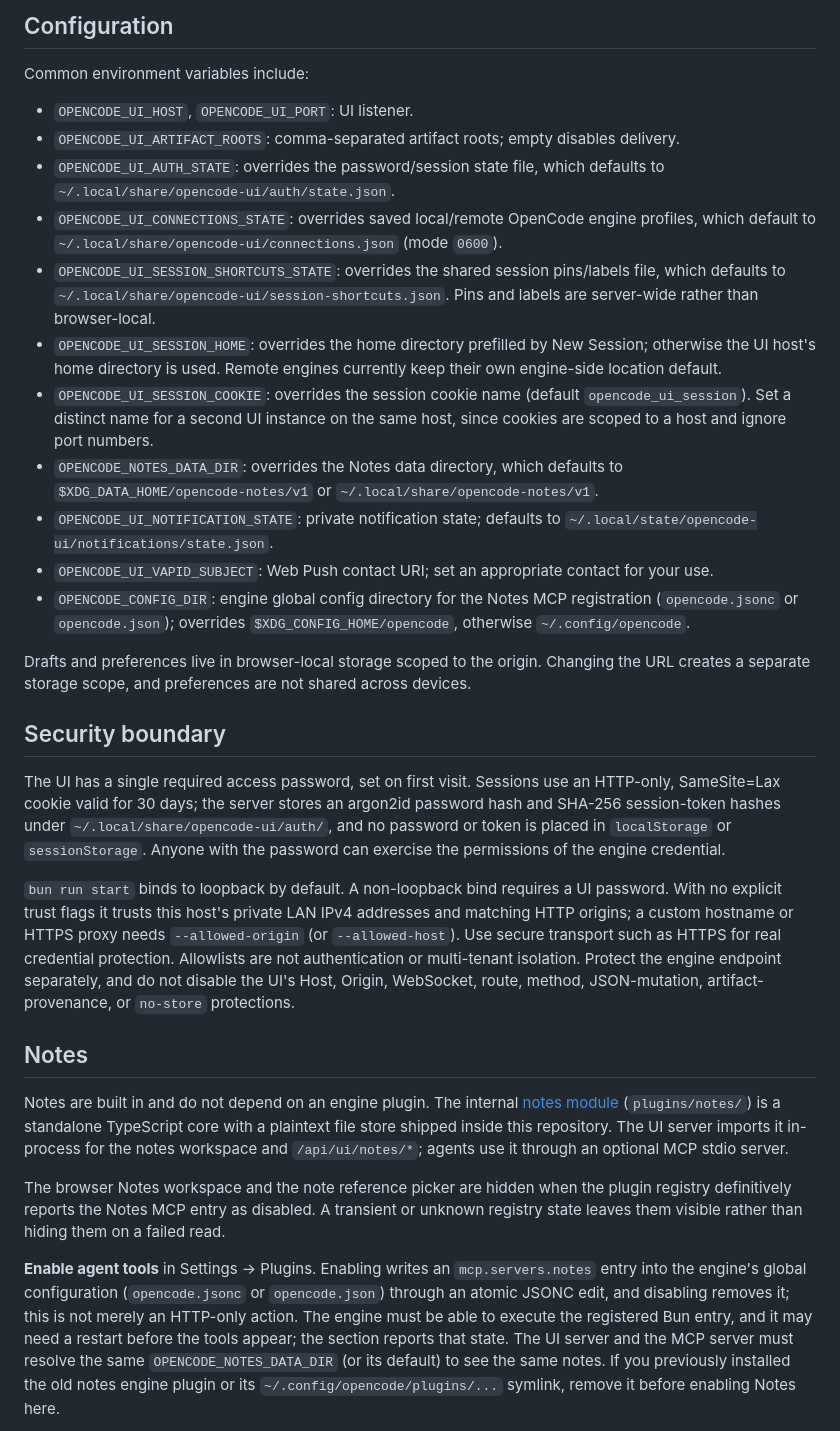
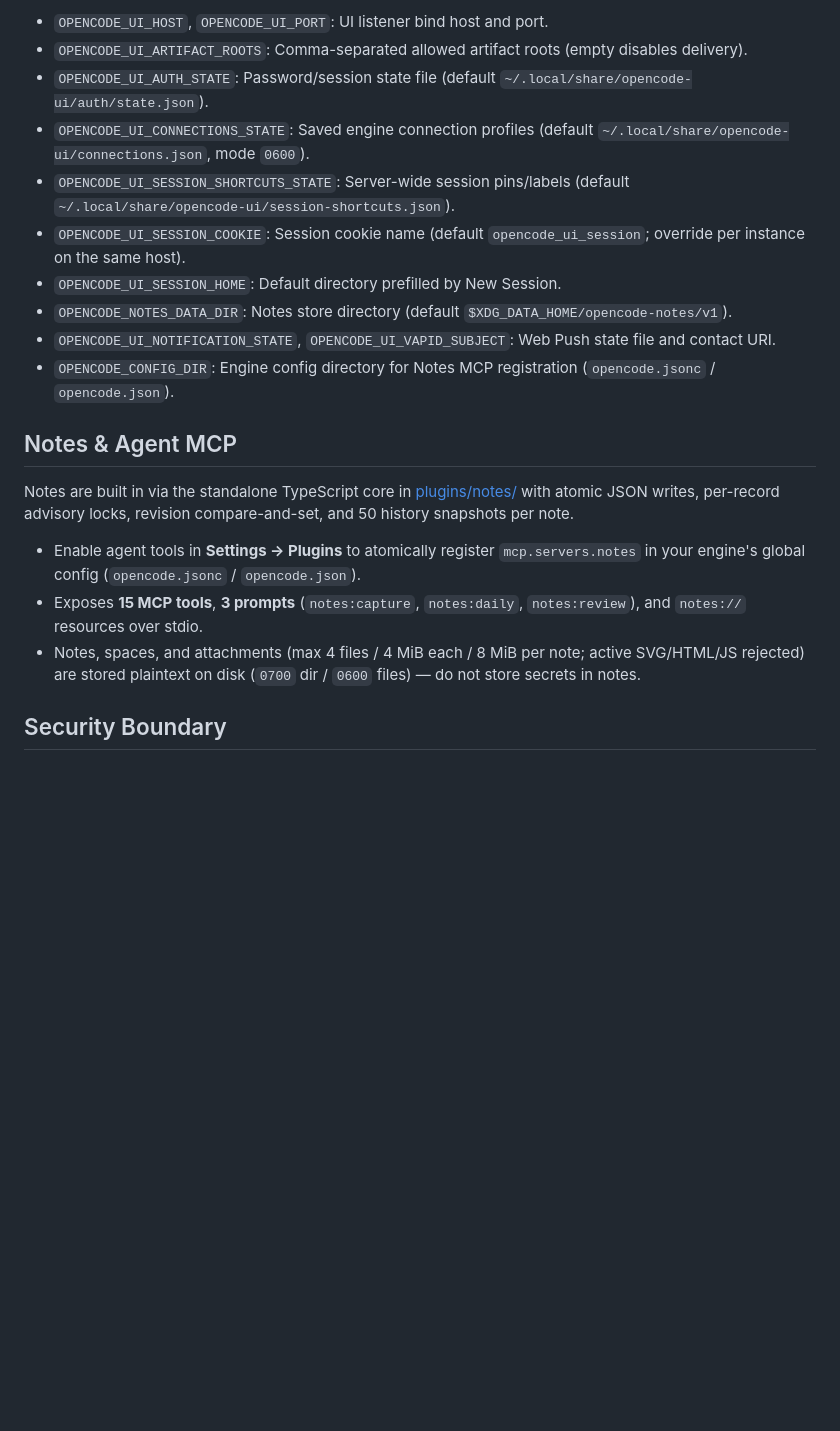
Before and after one commit to tunitz/opencode-ui, a Markdown page: README.md, the part around one of its changes. Rendered like a GitHub page; blank space fills up the shorter version.

```diff
--- a/README.md
+++ b/README.md
@@ -122,65 +122,22 @@ settings. Run `bun run start --help` for the complete reference.
 
-## Configuration
+- `OPENCODE_UI_HOST`, `OPENCODE_UI_PORT`: UI listener bind host and port.
+- `OPENCODE_UI_ARTIFACT_ROOTS`: Comma-separated allowed artifact roots (empty disables delivery).
+- `OPENCODE_UI_AUTH_STATE`: Password/session state file (default `~/.local/share/opencode-ui/auth/state.json`).
+- `OPENCODE_UI_CONNECTIONS_STATE`: Saved engine connection profiles (default `~/.local/share/opencode-ui/connections.json`, mode `0600`).
+- `OPENCODE_UI_SESSION_SHORTCUTS_STATE`: Server-wide session pins/labels (default `~/.local/share/opencode-ui/session-shortcuts.json`).
+- `OPENCODE_UI_SESSION_COOKIE`: Session cookie name (default `opencode_ui_session`; override per instance on the same host).
+- `OPENCODE_UI_SESSION_HOME`: Default directory prefilled by New Session.
+- `OPENCODE_NOTES_DATA_DIR`: Notes store directory (default `$XDG_DATA_HOME/opencode-notes/v1`).
+- `OPENCODE_UI_NOTIFICATION_STATE`, `OPENCODE_UI_VAPID_SUBJECT`: Web Push state file and contact URI.
+- `OPENCODE_CONFIG_DIR`: Engine config directory for Notes MCP registration (`opencode.jsonc` / `opencode.json`).
 
-Common environment variables include:
+## Notes & Agent MCP
 
-- `OPENCODE_UI_HOST`, `OPENCODE_UI_PORT`: UI listener.
-- `OPENCODE_UI_ARTIFACT_ROOTS`: comma-separated artifact roots; empty disables delivery.
-- `OPENCODE_UI_AUTH_STATE`: overrides the password/session state file, which defaults to
-  `~/.local/share/opencode-ui/auth/state.json`.
-- `OPENCODE_UI_CONNECTIONS_STATE`: overrides saved local/remote OpenCode engine profiles, which
-  default to `~/.local/share/opencode-ui/connections.json` (mode `0600`).
-- `OPENCODE_UI_SESSION_SHORTCUTS_STATE`: overrides the shared session pins/labels file, which
-  defaults to `~/.local/share/opencode-ui/session-shortcuts.json`. Pins and labels are server-wide
-  rather than browser-local.
-- `OPENCODE_UI_SESSION_HOME`: overrides the home directory prefilled by New Session; otherwise the
-  UI host's home directory is used. Remote engines currently keep their own engine-side location default.
-- `OPENCODE_UI_SESSION_COOKIE`: overrides the session cookie name (default `opencode_ui_session`).
-  Set a distinct name for a second UI instance on the same host, since cookies are scoped to a host
-  and ignore port numbers.
-- `OPENCODE_NOTES_DATA_DIR`: overrides the Notes data directory, which defaults to
-  `$XDG_DATA_HOME/opencode-notes/v1` or `~/.local/share/opencode-notes/v1`.
-- `OPENCODE_UI_NOTIFICATION_STATE`: private notification state; defaults to
-  `~/.local/state/opencode-ui/notifications/state.json`.
-- `OPENCODE_UI_VAPID_SUBJECT`: Web Push contact URI; set an appropriate contact for your use.
-- `OPENCODE_CONFIG_DIR`: engine global config directory for the Notes MCP registration
-  (`opencode.jsonc` or `opencode.json`); overrides `$XDG_CONFIG_HOME/opencode`, otherwise
-  `~/.config/opencode`.
+Notes are built in via the standalone TypeScript core in [plugins/notes/](plugins/notes/README.md) with atomic JSON writes, per-record advisory locks, revision compare-and-set, and 50 history snapshots per note.
 
-Drafts and preferences live in browser-local storage scoped to the origin. Changing the URL creates
-a separate storage scope, and preferences are not shared across devices.
+- Enable agent tools in **Settings → Plugins** to atomically register `mcp.servers.notes` in your engine's global config (`opencode.jsonc` / `opencode.json`).
+- Exposes **15 MCP tools**, **3 prompts** (`notes:capture`, `notes:daily`, `notes:review`), and `notes://` resources over stdio.
+- Notes, spaces, and attachments (max 4 files / 4 MiB each / 8 MiB per note; active SVG/HTML/JS rejected) are stored plaintext on disk (`0700` dir / `0600` files) — do not store secrets in notes.
 
-## Security boundary
+## Security Boundary
 
-The UI has a single required access password, set on first visit. Sessions use an HTTP-only,
-SameSite=Lax cookie
-valid for 30 days; the server stores an argon2id password hash and SHA-256 session-token hashes
-under `~/.local/share/opencode-ui/auth/`, and no password or token is placed in `localStorage` or
-`sessionStorage`. Anyone with the password can exercise the permissions of the engine credential.
-
-`bun run start` binds to loopback by default. A non-loopback bind requires a UI password. With no
-explicit trust flags it trusts this host's private LAN IPv4 addresses and matching HTTP origins; a
-custom hostname or HTTPS proxy needs `--allowed-origin` (or `--allowed-host`). Use secure transport
-such as HTTPS for real credential protection. Allowlists are not authentication or multi-tenant
-isolation. Protect the engine endpoint separately, and do not disable the UI's Host, Origin,
-WebSocket, route, method, JSON-mutation, artifact-provenance, or `no-store` protections.
-
-## Notes
-
-Notes are built in and do not depend on an engine plugin. The internal
-[notes module](plugins/notes/README.md) (`plugins/notes/`) is a standalone TypeScript core
-with a plaintext file store shipped inside this repository. The UI server imports it in-process for
-the notes workspace and `/api/ui/notes/*`; agents use it through an optional MCP stdio server.
-
-The browser Notes workspace and the note reference picker are hidden when the plugin registry
-definitively reports the Notes MCP entry as disabled. A transient or unknown registry state leaves
-them visible rather than hiding them on a failed read.
-
-**Enable agent tools** in Settings → Plugins. Enabling writes an `mcp.servers.notes` entry into the
-engine's global configuration (`opencode.jsonc` or `opencode.json`) through an atomic JSONC edit,
-and disabling removes it; this is not merely an HTTP-only action. The engine must be able to execute
-the registered Bun entry, and it may need a restart before the tools appear; the section reports
-that state. The UI server and the MCP server must resolve the same `OPENCODE_NOTES_DATA_DIR` (or its
-default) to see the same notes. If you previously installed the old notes engine plugin or its
-`~/.config/opencode/plugins/...` symlink, remove it before enabling Notes here.
-
```
Also changed, not shown: other parts of README.md (+103 -117 lines), .github/PULL_REQUEST_TEMPLATE.md (added, +22 -0 lines), CONTRIBUTING.md (added, +42 -0 lines), SECURITY.md (added, +28 -0 lines), docs/screenshots/desktop-dark.png (added), docs/screenshots/desktop-light.png (added), docs/screenshots/mobile-dark.png (added), 9 other files.
